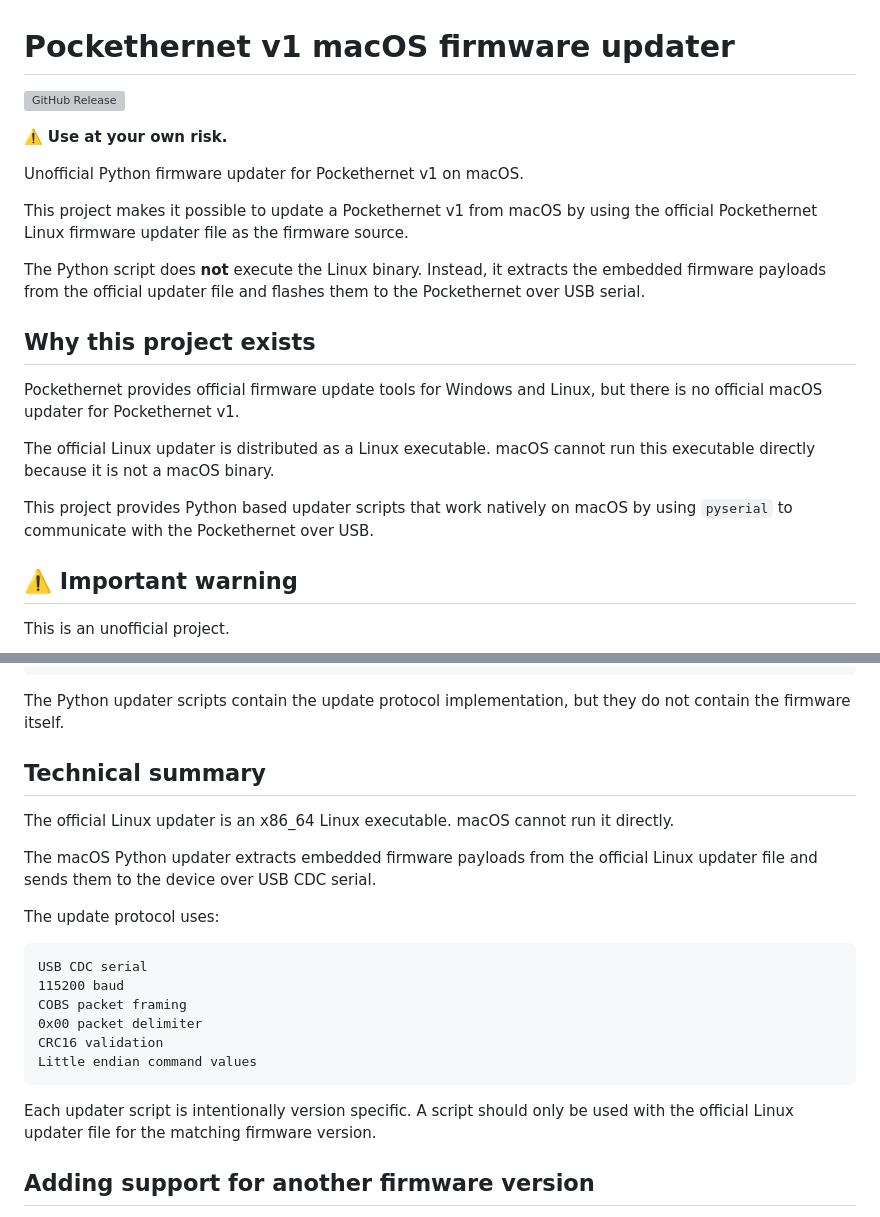
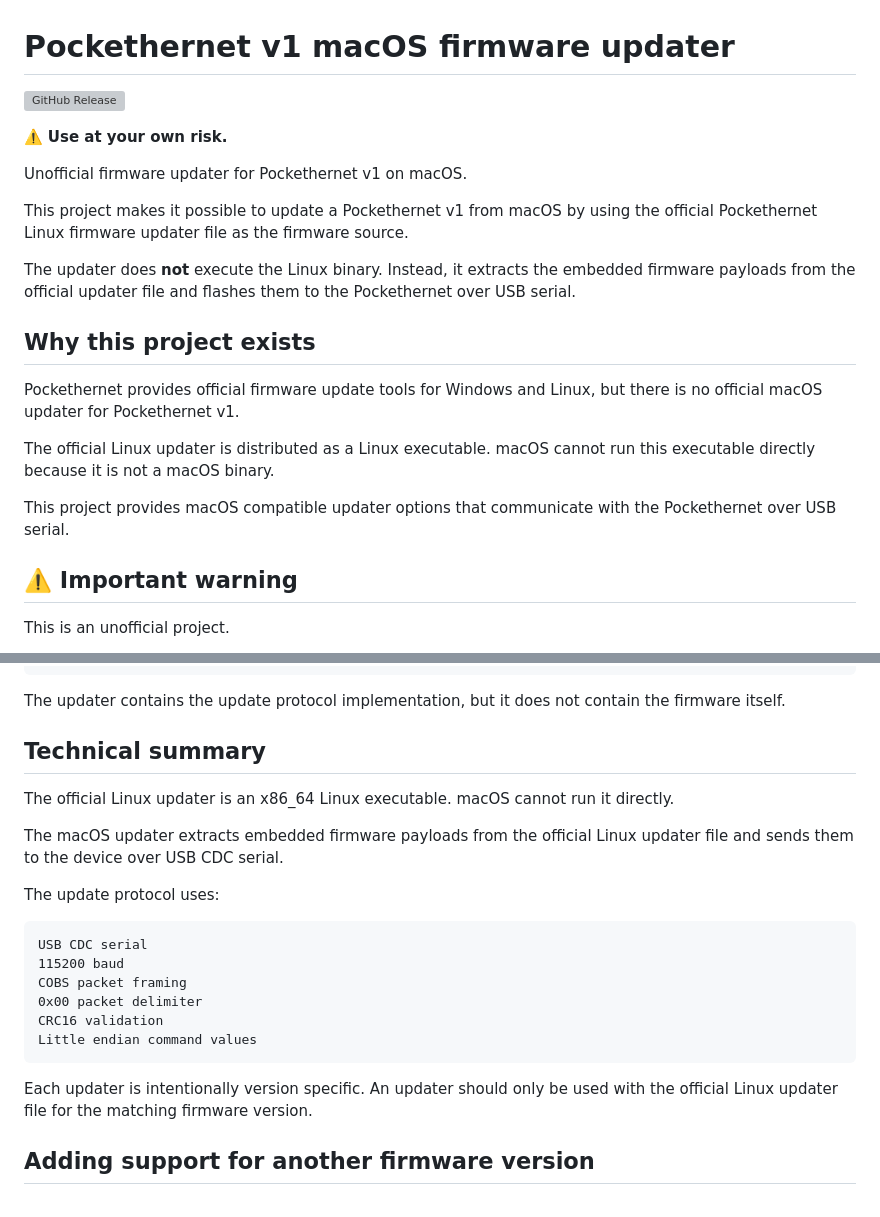
Before and after one commit to emtronictech/pockethernet-v1-macos-updater, a Markdown page: README.md, 2 parts joined by grey strips. Drawn GitHub-style; grey boxes are pictures that could not be loaded.

````diff
--- a/README.md
+++ b/README.md
@@ -4,11 +4,11 @@
 
 ⚠️ **Use at your own risk.**
 
-Unofficial Python firmware updater for Pockethernet v1 on macOS.
+Unofficial firmware updater for Pockethernet v1 on macOS.
 
 This project makes it possible to update a Pockethernet v1 from macOS by using the official Pockethernet Linux firmware updater file as the firmware source.
 
-The Python script does **not** execute the Linux binary. Instead, it extracts the embedded firmware payloads from the official updater file and flashes them to the Pockethernet over USB serial.
+The updater does **not** execute the Linux binary. Instead, it extracts the embedded firmware payloads from the official updater file and flashes them to the Pockethernet over USB serial.
 
 ## Why this project exists
 
@@ -16,7 +16,7 @@ Pockethernet provides official firmware update tools for Windows and Linux, but
 
 The official Linux updater is distributed as a Linux executable. macOS cannot run this executable directly because it is not a macOS binary.
 
-This project provides Python based updater scripts that work natively on macOS by using `pyserial` to communicate with the Pockethernet over USB.
+This project provides macOS compatible updater options that communicate with the Pockethernet over USB serial.
 
 ## ⚠️ Important warning
 
@@ -120,13 +129,13 @@ Set the Pockethernet LEDs green when validation succeeds
 Set the Pockethernet LEDs red when an error occurs
 ```
 
-The Python updater scripts contain the update protocol implementation, but they do not contain the firmware itself.
+The updater contains the update protocol implementation, but it does not contain the firmware itself.
 
 ## Technical summary
 
 The official Linux updater is an x86_64 Linux executable. macOS cannot run it directly.
 
-The macOS Python updater extracts embedded firmware payloads from the official Linux updater file and sends them to the device over USB CDC serial.
+The macOS updater extracts embedded firmware payloads from the official Linux updater file and sends them to the device over USB CDC serial.
 
 The update protocol uses:
 
@@ -139,7 +148,7 @@ CRC16 validation
 Little endian command values
 ```
 
-Each updater script is intentionally version specific. A script should only be used with the official Linux updater file for the matching firmware version.
+Each updater is intentionally version specific. An updater should only be used with the official Linux updater file for the matching firmware version.
 
 ## Adding support for another firmware version
 
````
Also changed, not shown: other parts of README.md (+50 -70 lines).
